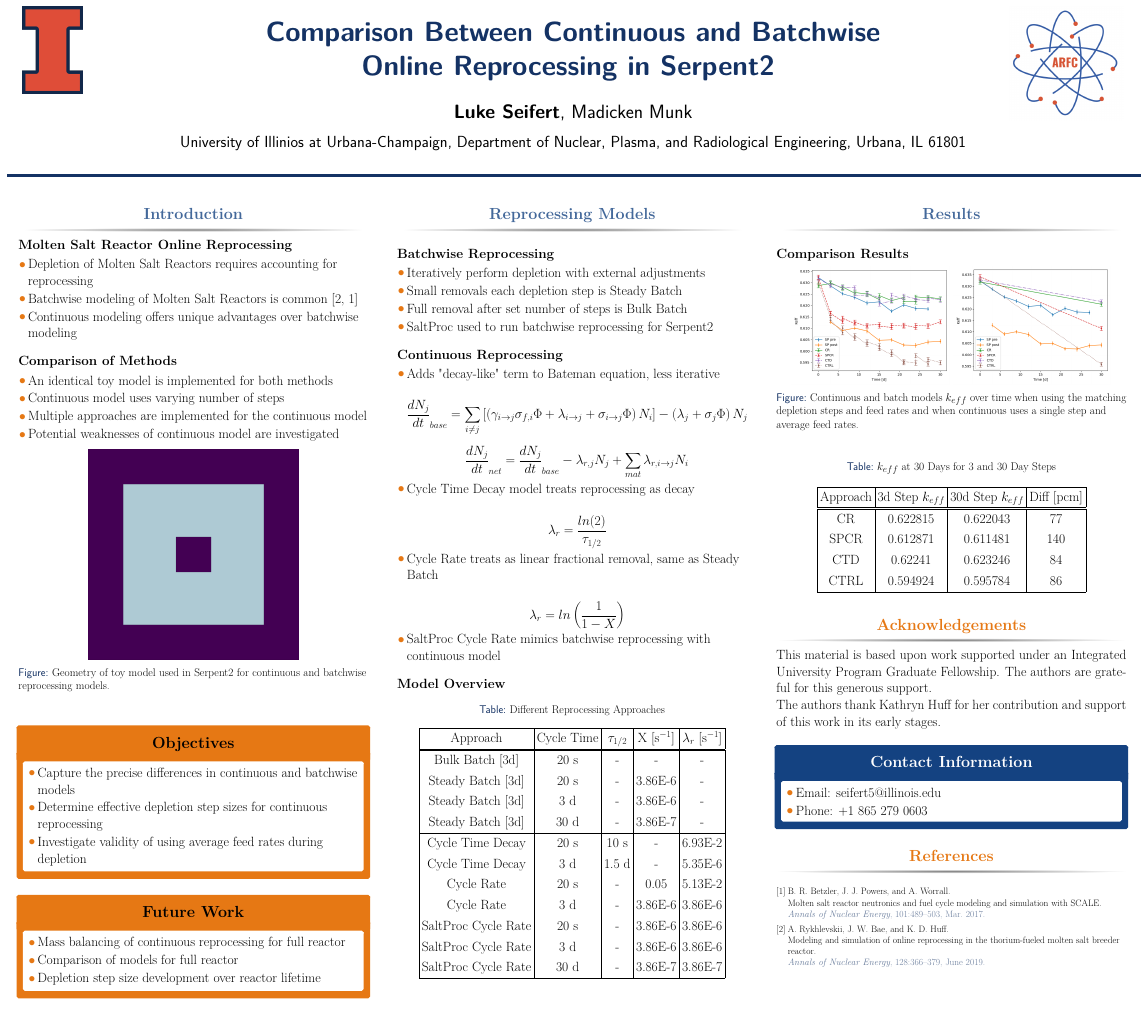
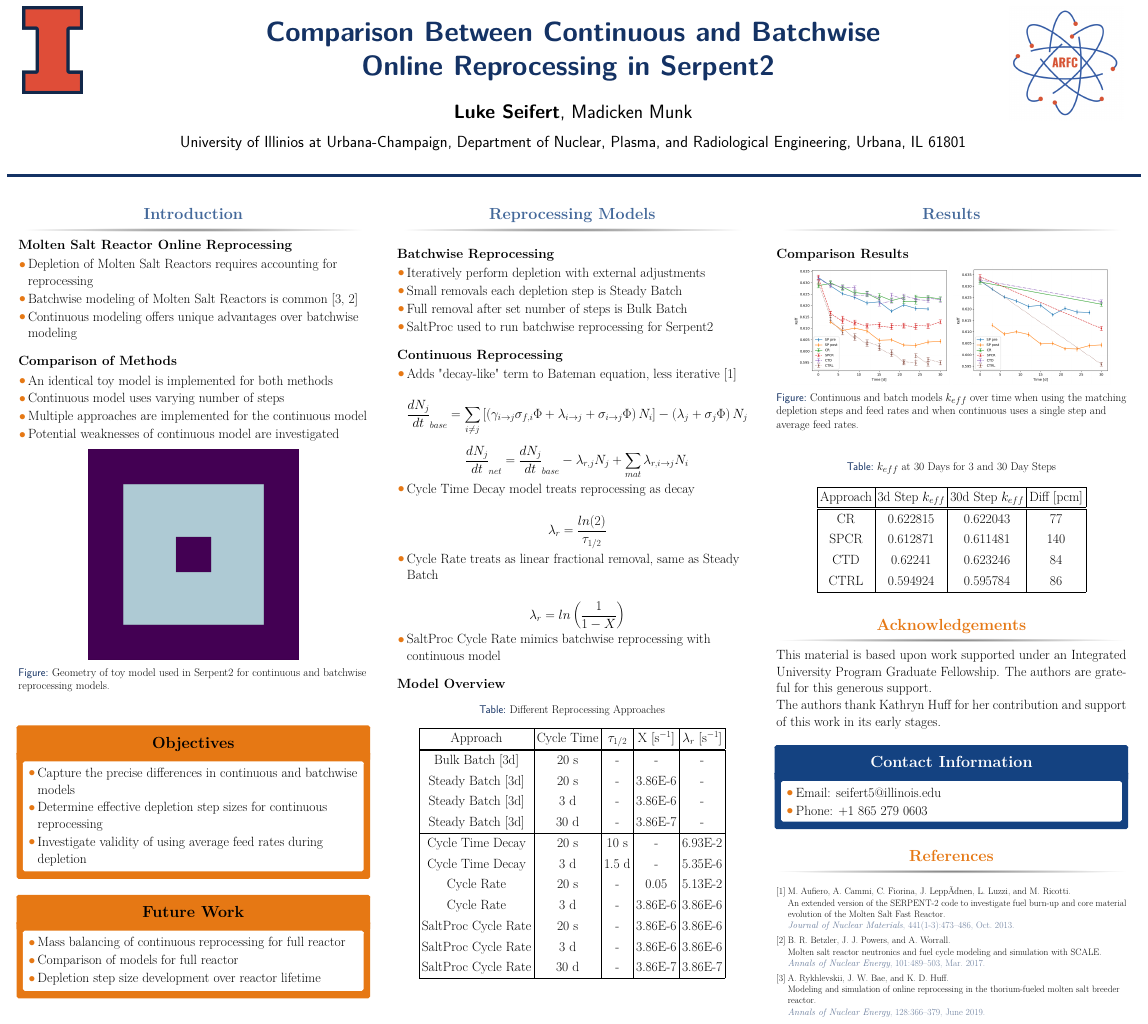
Before and after one commit to LukeSeifert/2022_ANS_StudentConf_Poster, a LaTeX poster (poster/poster.tex): the whole page. The pictures show the PDF file poster/poster.pdf that the author committed with the source.

Commit message:
Added Aufiero citation

```diff
--- a/poster/poster.tex
+++ b/poster/poster.tex
@@ -243,7 +243,7 @@
 \textbf{Continuous Reprocessing}
 
 \begin{itemize}
-        \item Adds "decay-like" term to Bateman equation, less iterative
+	\item Adds "decay-like" term to Bateman equation, less iterative \cite{aufiero_extended_2013}
 
 \begin{align*}
 \frac{dN_j}{dt}_{base} = \sum_{i \neq j}  \left [ \left( \gamma_{i \rightarrow j} \sigma_{f, i} \Phi + \lambda _{i \rightarrow j} + \sigma_{i \rightarrow j} \Phi \right) N_i \right ] - \left ( \lambda_j + \sigma_j \Phi \right ) N_j
```
Also changed, not shown: poster/poster.pdf.
